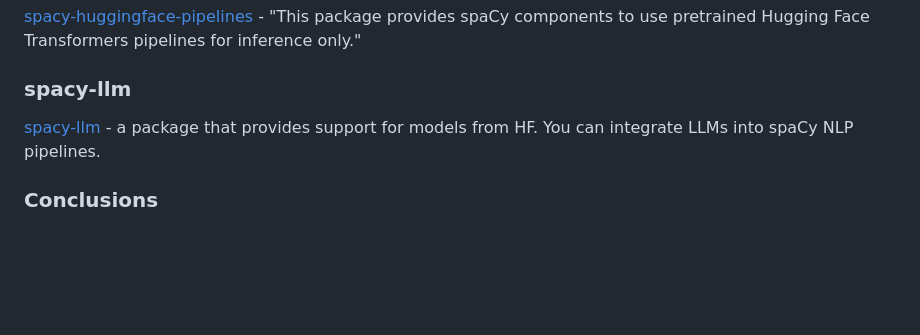
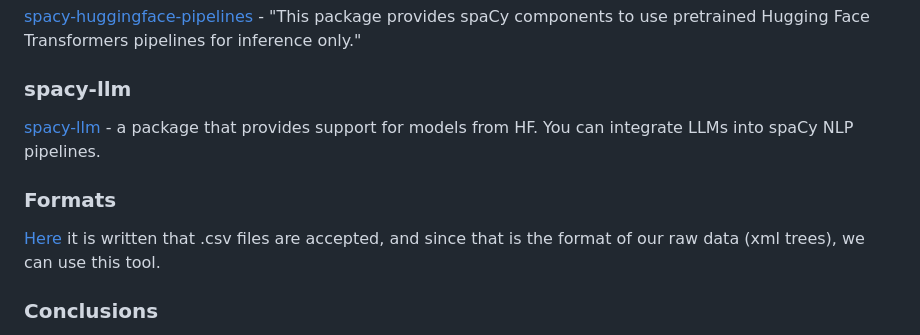
Before and after one commit to ZPP-MURMURAS/ZPP_Murmuras, a Markdown page: research/spacy_research/README.md, the part around the change. GitHub-like rendering; blank space fills up the shorter version.

Commit message:
implement feedback

```diff
--- a/research/spacy_research/README.md
+++ b/research/spacy_research/README.md
@@ -33,6 +33,9 @@ The provided link has all the relevant information.
 ### spacy-llm
 [spacy-llm](https://spacy.io/usage/large-language-models#example-2) - a package that provides support for models from HF. You can integrate LLMs into spaCy NLP pipelines.
 
+### Formats
+[Here](https://docling-project.github.io/docling/usage/supported_formats/) it is written that .csv files are accepted, and since that is the format of our raw data (xml trees), we can use this tool.
+
 ### Conclusions
 First of all, spaCy's documentation is well-written and comprehensive, making it easier to work with. Furthermore, spaCy is highly customizable as it enables the integration of custom models and pipelines as well as fine-tuning existing ones to some extent; it is [optimized](https://www.seaflux.tech/blogs/NLP-libraries-spaCy-NLTK-differences) for performance, seen as it is implemented in cython, so it is appropriate for processing large quantities of data.
 
```
